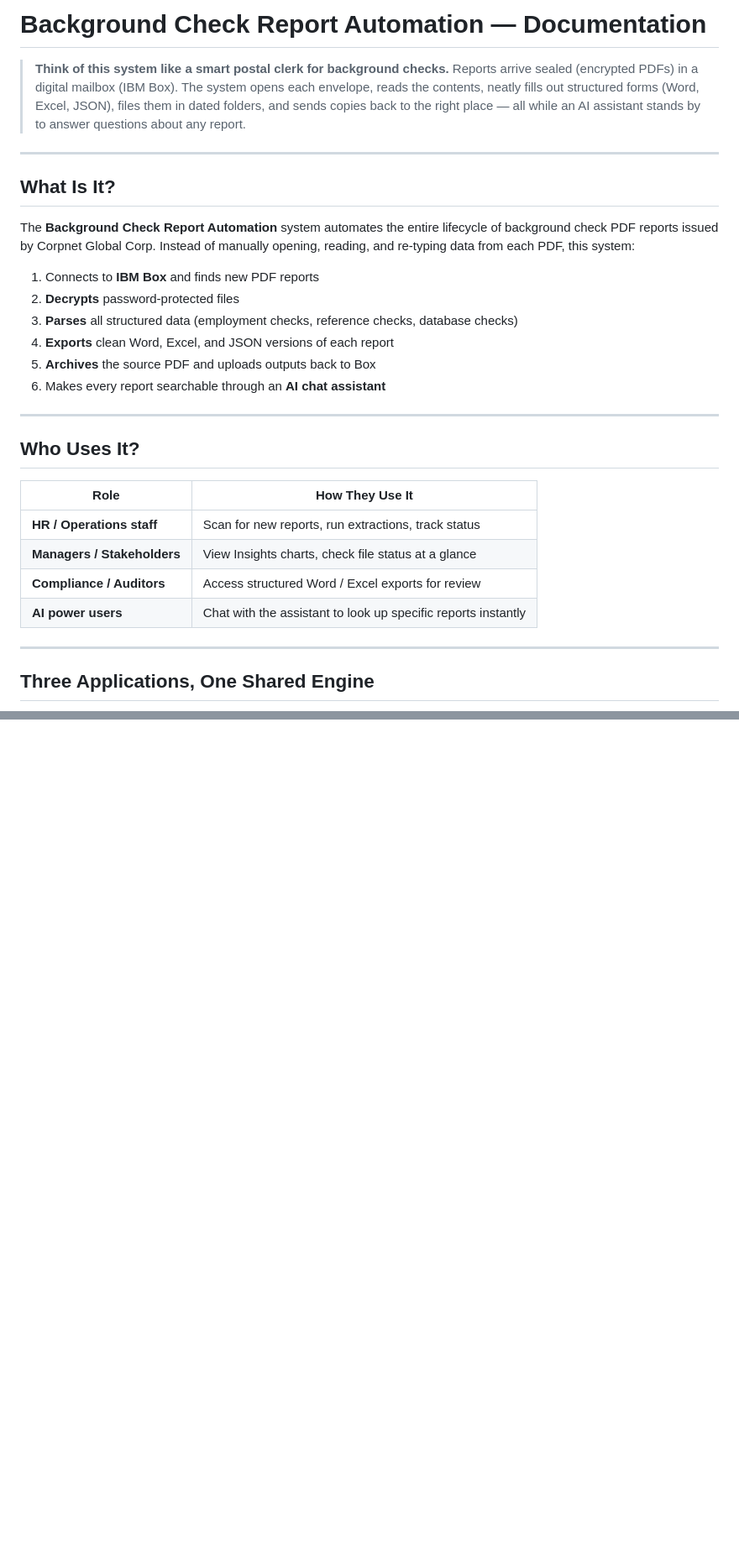
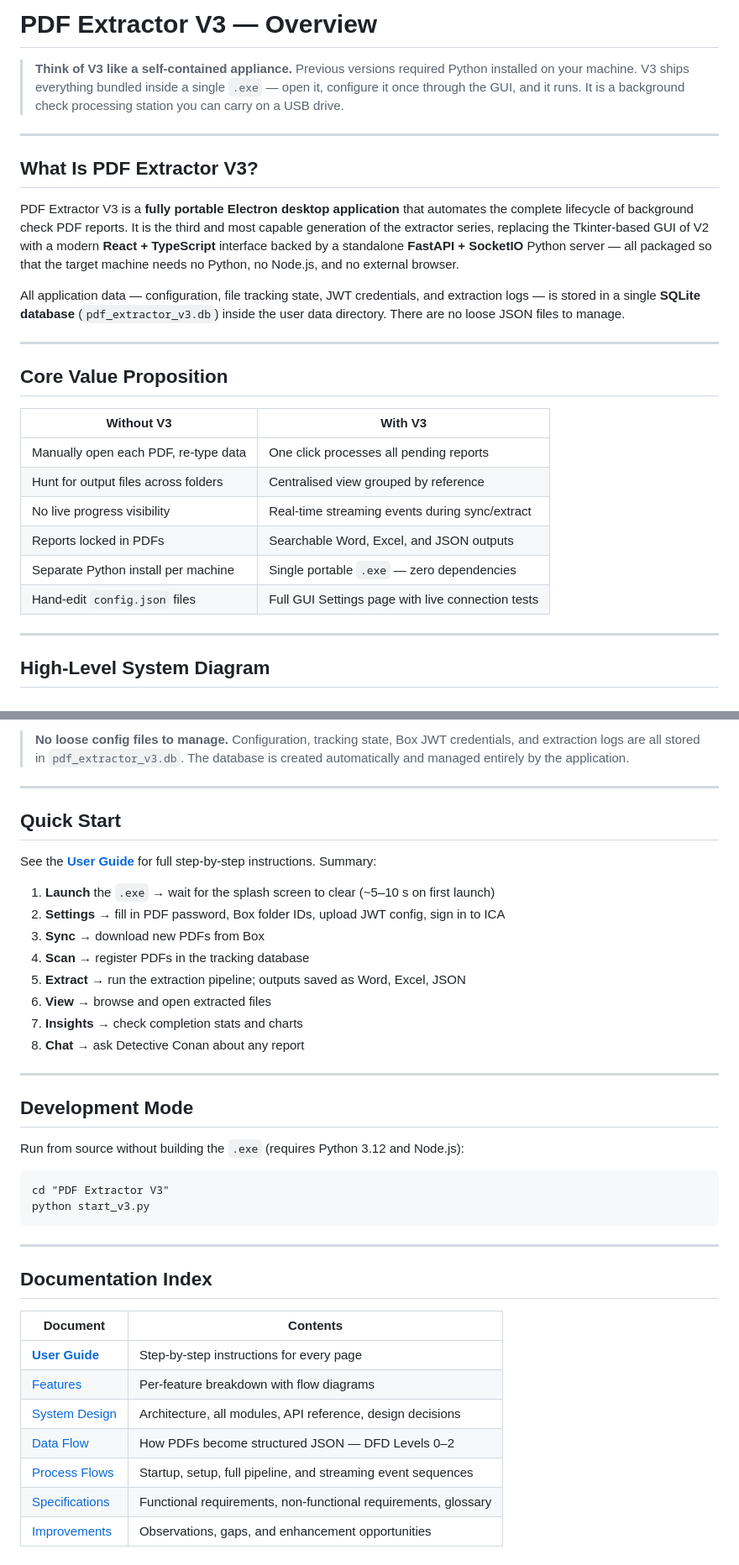
Before and after one commit to HackToTheFuture-WatsonX/WatsonX, a Markdown page: README.md, 2 parts joined by grey strips. Shown at 84% size. Drawn GitHub-style; blank space fills up the shorter version.

````diff
--- a/README.md
+++ b/README.md
@@ -1,35 +1,32 @@
-# Background Check Report Automation — Documentation
+# PDF Extractor V3 — Overview
 
-> **Think of this system like a smart postal clerk for background checks.**
-> Reports arrive sealed (encrypted PDFs) in a digital mailbox (IBM Box). The system opens each envelope, reads the contents, neatly fills out structured forms (Word, Excel, JSON), files them in dated folders, and sends copies back to the right place — all while an AI assistant stands by to answer questions about any report.
+> **Think of V3 like a self-contained appliance.**
+> Previous versions required Python installed on your machine. V3 ships everything bundled inside a single `.exe` — open it, configure it once through the GUI, and it runs. It is a background check processing station you can carry on a USB drive.
 
 ---
 
-## What Is It?
+## What Is PDF Extractor V3?
 
-The **Background Check Report Automation** system automates the entire lifecycle of background check PDF reports issued by Corpnet Global Corp. Instead of manually opening, reading, and re-typing data from each PDF, this system:
+PDF Extractor V3 is a **fully portable Electron desktop application** that automates the complete lifecycle of background check PDF reports. It is the third and most capable generation of the extractor series, replacing the Tkinter-based GUI of V2 with a modern **React + TypeScript** interface backed by a standalone **FastAPI + SocketIO** Python server — all packaged so that the target machine needs no Python, no Node.js, and no external browser.
 
-1. Connects to **IBM Box** and finds new PDF reports
-2. **Decrypts** password-protected files
-3. **Parses** all structured data (employment checks, reference checks, database checks)
-4. **Exports** clean Word, Excel, and JSON versions of each report
-5. **Archives** the source PDF and uploads outputs back to Box
-6. Makes every report searchable through an **AI chat assistant**
+All application data — configuration, file tracking state, JWT credentials, and extraction logs — is stored in a single **SQLite database** (`pdf_extractor_v3.db`) inside the user data directory. There are no loose JSON files to manage.
 
 ---
 
-## Who Uses It?
+## Core Value Proposition
 
-| Role | How They Use It |
-|------|----------------|
-| **HR / Operations staff** | Scan for new reports, run extractions, track status |
-| **Managers / Stakeholders** | View Insights charts, check file status at a glance |
-| **Compliance / Auditors** | Access structured Word / Excel exports for review |
-| **AI power users** | Chat with the assistant to look up specific reports instantly |
+| Without V3 | With V3 |
+|---|---|
+| Manually open each PDF, re-type data | One click processes all pending reports |
+| Hunt for output files across folders | Centralised view grouped by reference |
+| No live progress visibility | Real-time streaming events during sync/extract |
+| Reports locked in PDFs | Searchable Word, Excel, and JSON outputs |
+| Separate Python install per machine | Single portable `.exe` — zero dependencies |
+| Hand-edit `config.json` files | Full GUI Settings page with live connection tests |
 
 ---
 
-## Three Applications, One Shared Engine
+## High-Level System Diagram
 
 ```mermaid
 graph TD
@@ -137,0 +112,41 @@ docs/
+> **No loose config files to manage.** Configuration, tracking state, Box JWT credentials, and extraction logs are all stored in `pdf_extractor_v3.db`. The database is created automatically and managed entirely by the application.
+
+---
+
+## Quick Start
+
+See the **[User Guide](user-guide.md)** for full step-by-step instructions. Summary:
+
+1. **Launch** the `.exe` → wait for the splash screen to clear (~5–10 s on first launch)
+2. **Settings** → fill in PDF password, Box folder IDs, upload JWT config, sign in to ICA
+3. **Sync** → download new PDFs from Box
+4. **Scan** → register PDFs in the tracking database
+5. **Extract** → run the extraction pipeline; outputs saved as Word, Excel, JSON
+6. **View** → browse and open extracted files
+7. **Insights** → check completion stats and charts
+8. **Chat** → ask Detective Conan about any report
+
+---
+
+## Development Mode
+
+Run from source without building the `.exe` (requires Python 3.12 and Node.js):
+
+```bat
+cd "PDF Extractor V3"
+python start_v3.py
+```
+
+---
+
+## Documentation Index
+
+| Document | Contents |
+|---|---|
+| **[User Guide](user-guide.md)** | Step-by-step instructions for every page |
+| [Features](features.md) | Per-feature breakdown with flow diagrams |
+| [System Design](system-design.md) | Architecture, all modules, API reference, design decisions |
+| [Data Flow](data-flow.md) | How PDFs become structured JSON — DFD Levels 0–2 |
+| [Process Flows](process-flows.md) | Startup, setup, full pipeline, and streaming event sequences |
+| [Specifications](specifications.md) | Functional requirements, non-functional requirements, glossary |
+| [Improvements](improvements.md) | Observations, gaps, and enhancement opportunities |
````
Also changed, not shown: other parts of README.md (+69 -92 lines).
